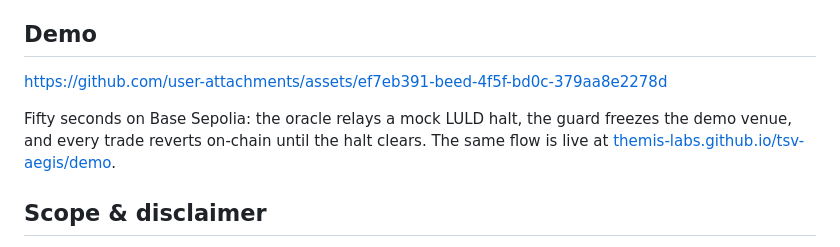
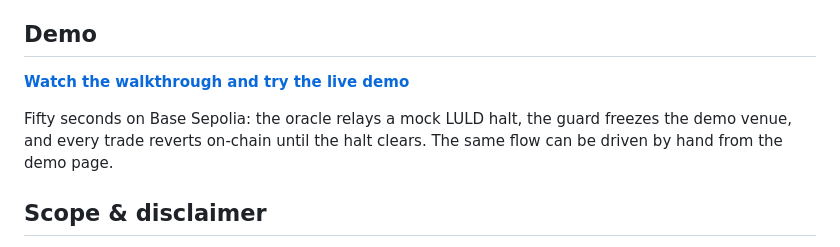
Before and after one commit to themis-labs/tsv-aegis, a Markdown page: README.md, the part around the change. Drawn GitHub-style.

Commit message:
docs: point README demo section at the landing page

```diff
--- a/README.md
+++ b/README.md
@@ -15,12 +15,11 @@ inherit them with a single check.
 
 ## Demo
 
-https://github.com/user-attachments/assets/ef7eb391-beed-4f5f-bd0c-379aa8e2278d
+**[Watch the walkthrough and try the live demo](https://themis-labs.github.io/tsv-aegis/demo/)**
 
 Fifty seconds on Base Sepolia: the oracle relays a mock LULD halt, the
 guard freezes the demo venue, and every trade reverts on-chain until the
-halt clears. The same flow is live at
-[themis-labs.github.io/tsv-aegis/demo](https://themis-labs.github.io/tsv-aegis/demo/).
+halt clears. The same flow can be driven by hand from the demo page.
 
 ## Scope & disclaimer
 
```
